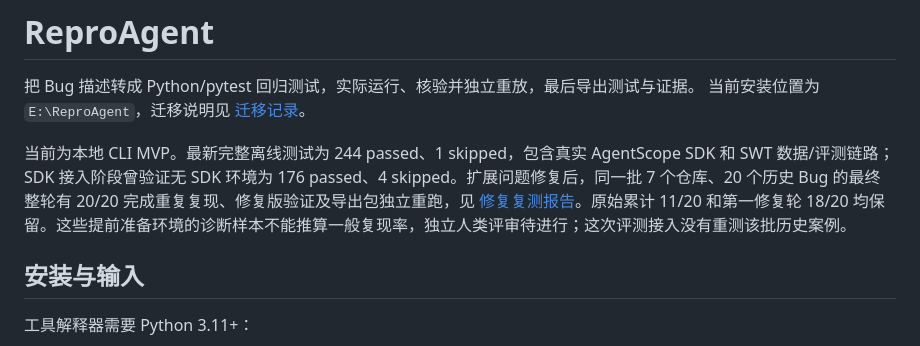
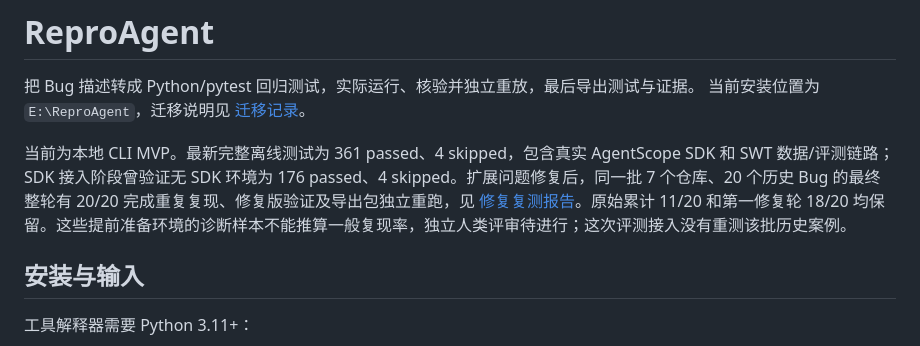
Before and after one commit to kyy-logs/ReproAgent, a Markdown page: README.md, the part around the change. Drawn GitHub-style.

Commit message:
docs: record the merged suite count in the README
244 passed / 1 skipped was the count before the evaluation-repair branch; the
merged tree measures 361 passed / 4 skipped. Controller action on a verified
number, not a reviewed change.

Co-Authored-By: Claude Code <noreply@anthropic.com>

```diff
--- a/README.md
+++ b/README.md
@@ -3,7 +3,7 @@
 把 Bug 描述转成 Python/pytest 回归测试，实际运行、核验并独立重放，最后导出测试与证据。
 当前安装位置为 `E:\ReproAgent`，迁移说明见 [迁移记录](docs/migration-to-e.md)。
 
-当前为本地 CLI MVP。最新完整离线测试为 244 passed、1 skipped，包含真实 AgentScope SDK 和 SWT 数据/评测链路；SDK 接入阶段曾验证无 SDK 环境为 176 passed、4 skipped。扩展问题修复后，同一批 7 个仓库、20 个历史 Bug 的最终整轮有 20/20 完成重复复现、修复版验证及导出包独立重跑，见 [修复复测报告](docs/expanded-case-repairs.md)。原始累计 11/20 和第一修复轮 18/20 均保留。这些提前准备环境的诊断样本不能推算一般复现率，独立人类评审待进行；这次评测接入没有重测该批历史案例。
+当前为本地 CLI MVP。最新完整离线测试为 361 passed、4 skipped，包含真实 AgentScope SDK 和 SWT 数据/评测链路；SDK 接入阶段曾验证无 SDK 环境为 176 passed、4 skipped。扩展问题修复后，同一批 7 个仓库、20 个历史 Bug 的最终整轮有 20/20 完成重复复现、修复版验证及导出包独立重跑，见 [修复复测报告](docs/expanded-case-repairs.md)。原始累计 11/20 和第一修复轮 18/20 均保留。这些提前准备环境的诊断样本不能推算一般复现率，独立人类评审待进行；这次评测接入没有重测该批历史案例。
 
 ## 安装与输入
 
```
